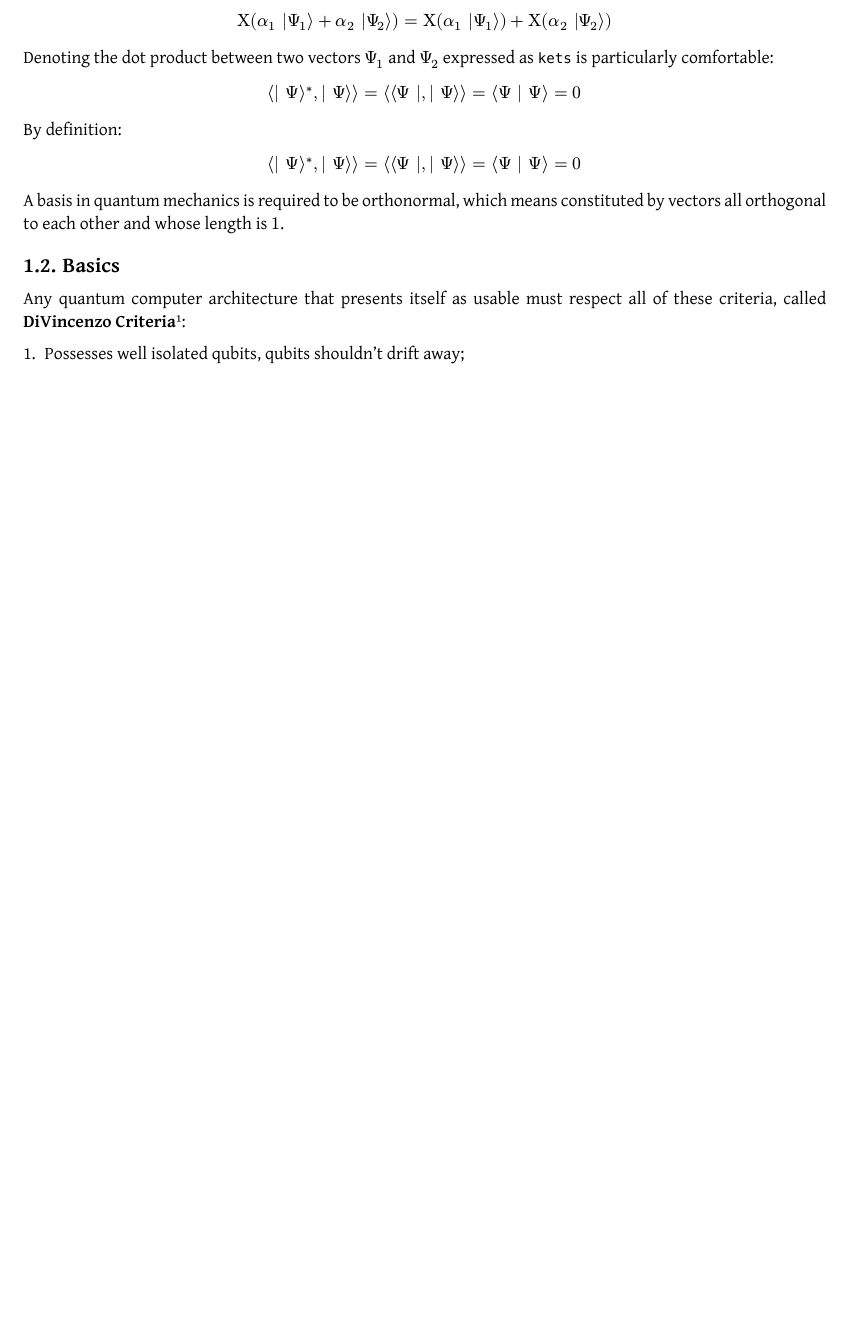
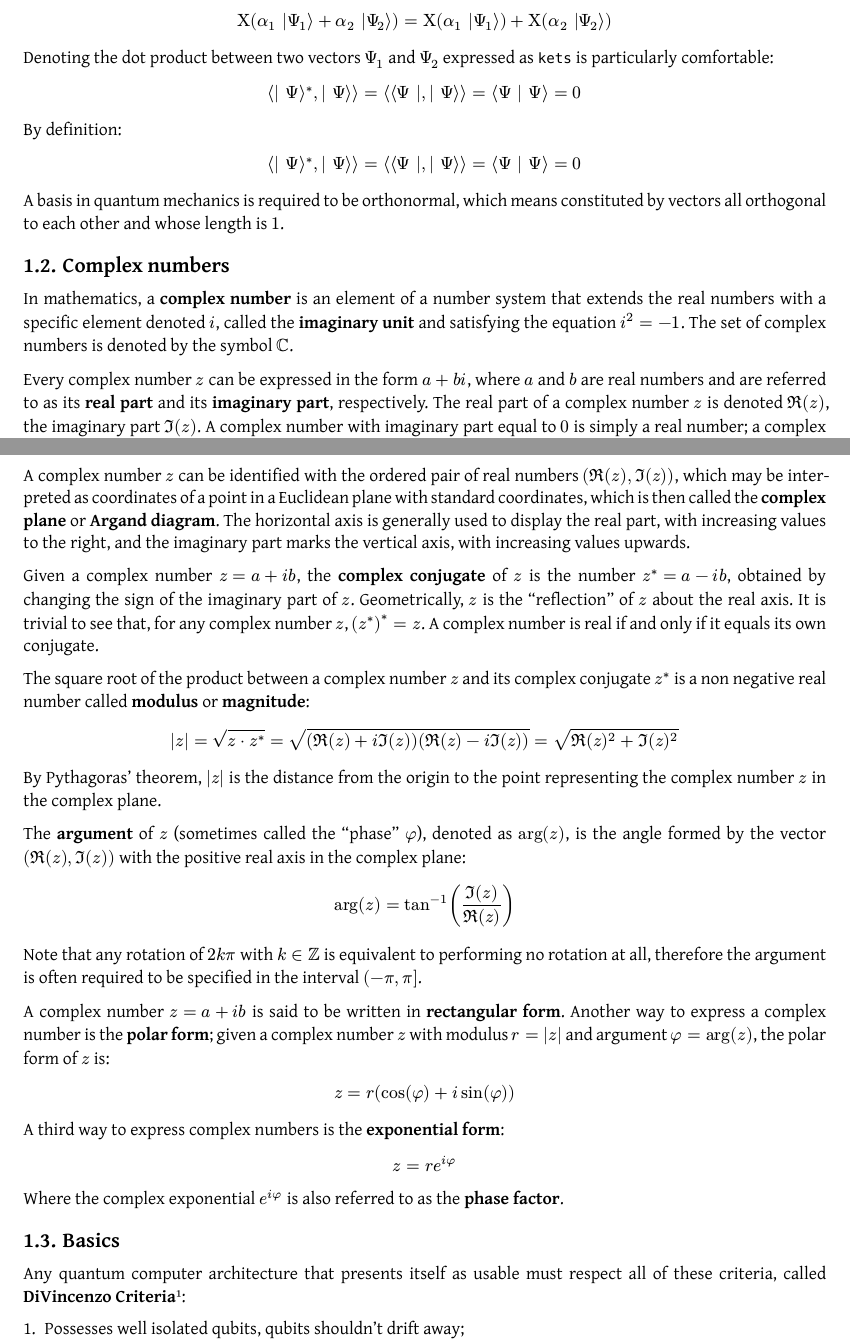
Before and after one commit to Skimmeroni/Appunti, a Typst document (AI4ST/FoundationsQC/FoundationsQC_notes.typ, which reads AI4ST/FoundationsQC/Principles/Complex.typ): part of page 2 of 10 before the commit and two parts of pages 2 and 3 of 12 after it, the two joined at a grey line, cut so that both start at the same text, the shorter picture padded with empty space. The pictures show the PDF file AI4ST/FoundationsQC/FoundationsQC_notes.pdf that the author committed with the source.

Commit message:
Foundations of QC: aggiunte delle note sui numeri complessi

```diff
--- /dev/null
+++ b/AI4ST/FoundationsQC/Principles/Complex.typ
@@ -0,0 +1,14 @@
+#import "../FoundationsQC_definitions.typ": *
+
+In mathematics, a *complex number* is an element of a number system that
+extends the real numbers with a specific element denoted $i$, called the
+*imaginary unit* and satisfying the equation $i^(2) = - 1$. The set of
+complex numbers is denoted by the symbol $CC$.
+
+Every complex number $z$ can be expressed in the form $a + b i$, where
+$a$ and $b$ are real numbers and are referred to as its *real part* and
+its *imaginary part*, respectively. The real part of a complex number
+$z$ is denoted $Re(z)$, the imaginary part $Im(z)$. A complex number
+with imaginary part equal to $0$ is simply a real number; a complex
+number with real part equal to $0$ is said to be a *purely imaginary*
+number.
@@ -0,0 +20,49 @@
+A complex number $z$ can be identified with the ordered pair of real
+numbers $(Re(z), Im(z))$, which may be interpreted as coordinates of
+a point in a Euclidean plane with standard coordinates, which is then
+called the *complex plane* or *Argand diagram*. The horizontal axis is
+generally used to display the real part, with increasing values to the
+right, and the imaginary part marks the vertical axis, with increasing
+values upwards.
+
+Given a complex number $z = a + i b$, the *complex conjugate* of $z$ is
+the number $z^(*) = a - i b$, obtained by changing the sign of the imaginary
+part of $z$. Geometrically, $z$ is the "reflection" of $z$ about the real
+axis. It is trivial to see that, for any complex number $z$, $(z^(*))^(*)
+= z$. A complex number is real if and only if it equals its own conjugate.
+
+The square root of the product between a complex number $z$ and its
+complex conjugate $z^(*)$ is a non negative real number called *modulus*
+or *magnitude*:
+
+$ abs(z) =
+  sqrt(z dot z^(*)) =
+  sqrt((Re(z) + i Im(z))(Re(z) - i Im(z))) =
+  sqrt(Re(z)^(2) + Im(z)^(2)) $
+
+By Pythagoras' theorem, $abs(z)$ is the distance from the origin to
+the point representing the complex number $z$ in the complex plane.
+
+The *argument* of $z$ (sometimes called the "phase" $phi$), denoted as
+$arg(z)$, is the angle formed by the vector $(Re(z), Im(z))$ with the
+positive real axis in the complex plane:
+
+$ arg(z) = tan^(-1) (frac(Im(z), Re(z))) $
+
+Note that any rotation of $2 k pi$ with $k in ZZ$ is equivalent to
+performing no rotation at all, therefore the argument is often required
+to be specified in the interval $(-pi, pi]$.
+
+A complex number $z = a + i b$ is said to be written in *rectangular form*.
+Another way to express a complex number is the *polar form*; given a complex
+number $z$ with modulus $r = abs(z)$ and argument $phi = arg(z)$, the polar
+form of $z$ is:
+
+$ z = r(cos(phi) + i sin(phi)) $
+
+A third way to express complex numbers is the *exponential form*:
+
+$ z = r e^(i phi) $
+
+Where the complex exponential $e^(i phi)$ is also referred to as the *phase
+factor*.
```
Also changed, not shown: AI4ST/FoundationsQC/FoundationsQC_notes.typ (+4 -2 lines), AI4ST/FoundationsQC/Qubits/Qubits.typ (+52 -4 lines), AI4ST/FoundationsQC/FoundationsQC_notes.pdf, AI4ST/FoundationsQC/Principles/Braket.typ (renamed from AI4ST/FoundationsQC/Principles/Maths.typ), AI4ST/FoundationsQC/Principles/Complex.typ (5 more changed lines).
